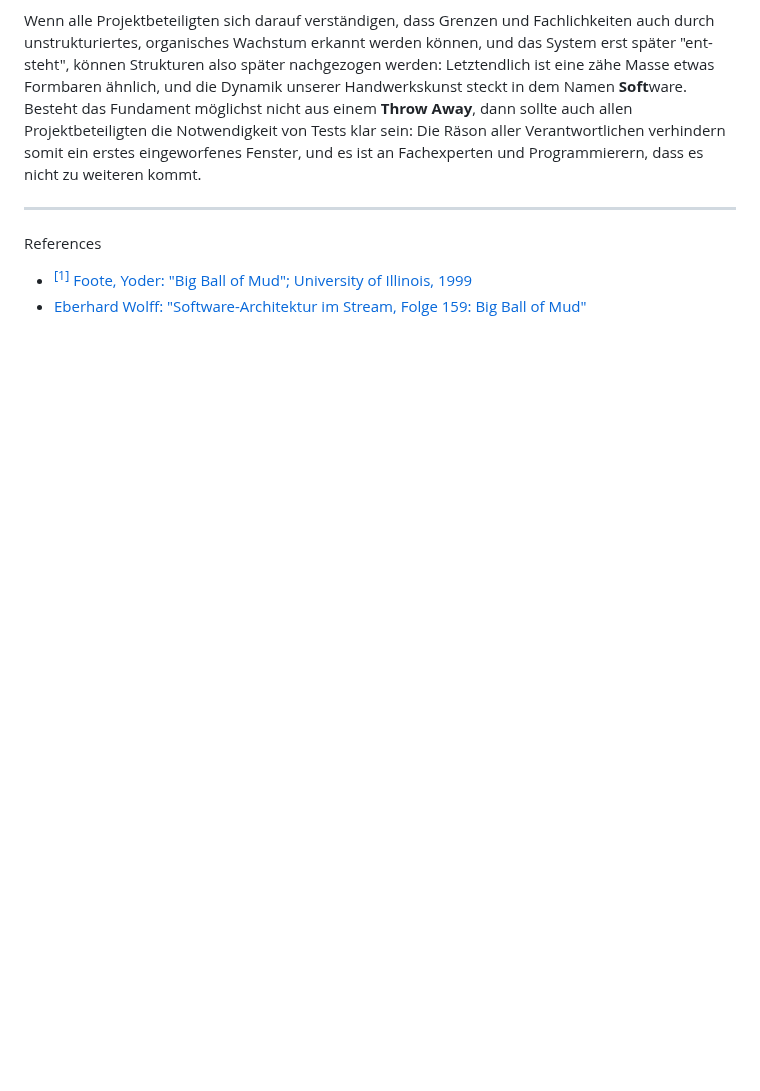
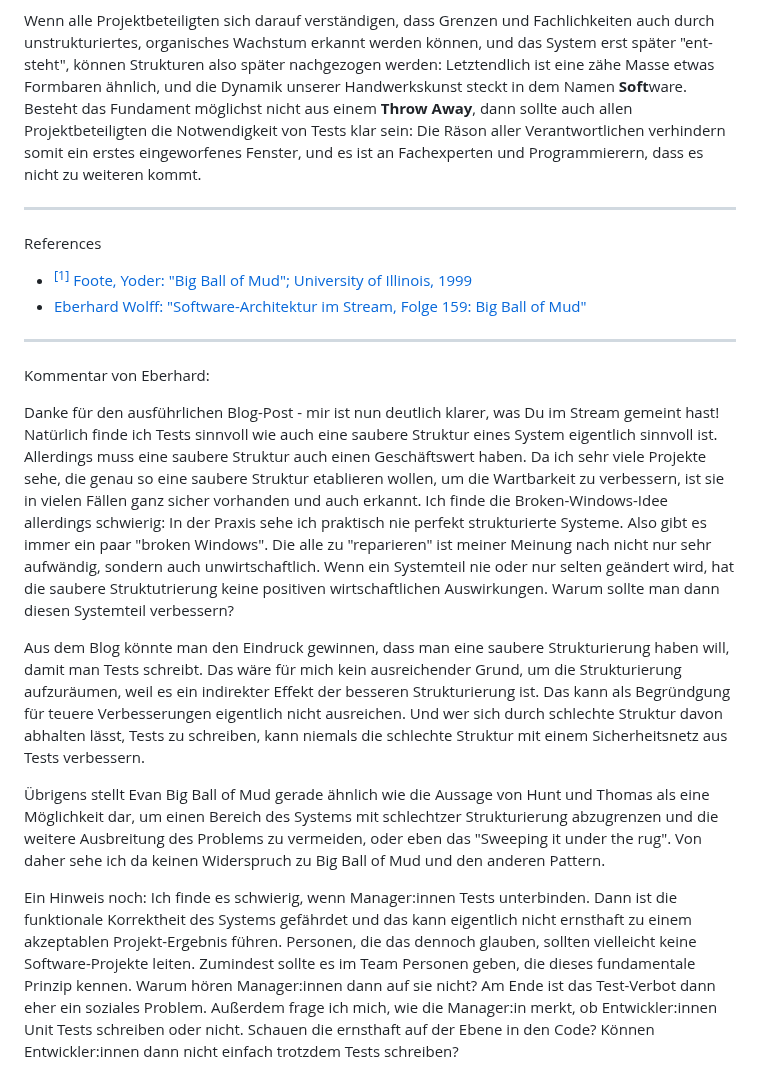
Before and after one commit to ThorstenSuckow/thorsten.suckow-homberg.de, a Markdown page: blog/2023-04-14-big-ball-of-mud-decay/index.md, the part around the change. Rendered like a GitHub page; blank space fills up the shorter version.

Commit message:
Kommentar eingefügt
Ich hoffe, das ist OK so. Ich habe keine "echte" Kommentar-Funktion gefunden.

```diff
--- a/blog/2023-04-14-big-ball-of-mud-decay/index.md
+++ b/blog/2023-04-14-big-ball-of-mud-decay/index.md
@@ -63,3 +63,15 @@ References
 
  - [<sup>[1]</sup> Foote, Yoder: "Big Ball of Mud"; University of Illinois, 1999](http://www.laputan.org/mud/mud.html#SweepingItUnderTheRug) <a name="bbompaper"></a>
  - [Eberhard Wolff: "Software-Architektur im Stream, Folge 159: Big Ball of Mud"](https://software-architektur.tv/2023/03/31/folge159.html)
+
+----
+
+Kommentar von Eberhard:
+
+Danke für den ausführlichen Blog-Post - mir ist nun deutlich klarer, was Du im Stream gemeint hast! Natürlich finde ich Tests sinnvoll wie auch eine saubere Struktur eines System eigentlich sinnvoll ist. Allerdings muss eine saubere Struktur auch einen Geschäftswert haben. Da ich sehr viele Projekte sehe, die genau so eine saubere Struktur etablieren wollen, um die Wartbarkeit zu verbessern, ist sie in vielen Fällen ganz sicher vorhanden und auch erkannt. Ich finde die Broken-Windows-Idee allerdings schwierig: In der Praxis sehe ich praktisch nie perfekt strukturierte Systeme. Also gibt es immer ein paar "broken Windows". Die alle zu "reparieren" ist meiner Meinung nach nicht nur sehr aufwändig, sondern auch unwirtschaftlich. Wenn ein Systemteil nie oder nur selten geändert wird, hat die saubere Struktutrierung keine positiven wirtschaftlichen Auswirkungen. Warum sollte man dann diesen Systemteil verbessern?
+
+Aus dem Blog könnte man den Eindruck gewinnen, dass man eine saubere Strukturierung haben will, damit man Tests schreibt. Das wäre für mich kein ausreichender Grund, um die Strukturierung aufzuräumen, weil es ein indirekter Effekt der besseren Strukturierung ist. Das kann als Begründgung  für teuere Verbesserungen eigentlich nicht ausreichen. Und wer sich durch schlechte Struktur davon abhalten lässt, Tests zu schreiben, kann niemals die schlechte Struktur mit einem Sicherheitsnetz aus Tests verbessern.
+
+Übrigens stellt Evan Big Ball of Mud gerade ähnlich wie die Aussage von Hunt und Thomas als eine Möglichkeit dar, um einen Bereich des Systems mit schlechtzer Strukturierung abzugrenzen und die weitere Ausbreitung des Problems zu vermeiden, oder eben das "Sweeping it under the rug". Von daher sehe ich da keinen Widerspruch zu Big Ball of Mud und den anderen Pattern.
+
+Ein Hinweis noch: Ich finde es schwierig, wenn Manager:innen Tests unterbinden. Dann ist die funktionale Korrektheit des Systems gefährdet und das kann eigentlich nicht ernsthaft zu einem akzeptablen Projekt-Ergebnis führen. Personen, die das dennoch glauben, sollten vielleicht keine Software-Projekte leiten. Zumindest sollte es im Team Personen geben, die dieses fundamentale Prinzip kennen. Warum hören Manager:innen dann auf sie nicht? Am Ende ist das Test-Verbot dann eher ein soziales Problem. Außerdem frage ich mich, wie die Manager:in merkt, ob Entwickler:innen Unit Tests schreiben oder nicht. Schauen die ernsthaft auf der Ebene in den Code? Können Entwickler:innen dann nicht einfach trotzdem Tests schreiben?
```
